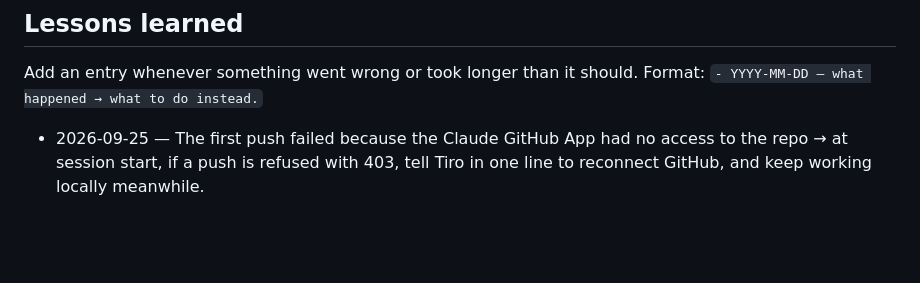
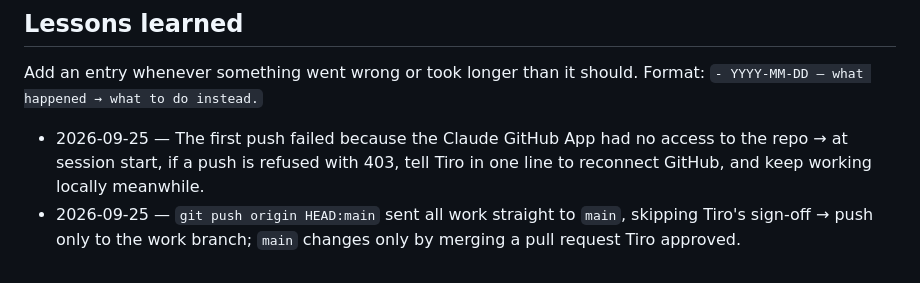
Before and after one commit to HandymanKHM/tiro, a Markdown page: CLAUDE.md, the part around the change. Rendered like a GitHub page; blank space fills up the shorter version.

Commit message:
Record lesson: main changes only through approved pull requests
Co-Authored-By: Claude Opus 5.5 <noreply@anthropic.com>
Claude-Session: https://claude.ai/code/session_01FNUrn389oyKaj4DxZDc3Ui

```diff
--- a/CLAUDE.md
+++ b/CLAUDE.md
@@ -84,3 +84,6 @@ Format: `- YYYY-MM-DD — what happened → what to do instead.`
 - 2026-09-25 — The first push failed because the Claude GitHub App had no
   access to the repo → at session start, if a push is refused with 403, tell
   Tiro in one line to reconnect GitHub, and keep working locally meanwhile.
+- 2026-09-25 — `git push origin HEAD:main` sent all work straight to `main`,
+  skipping Tiro's sign-off → push only to the work branch; `main` changes
+  only by merging a pull request Tiro approved.
```
